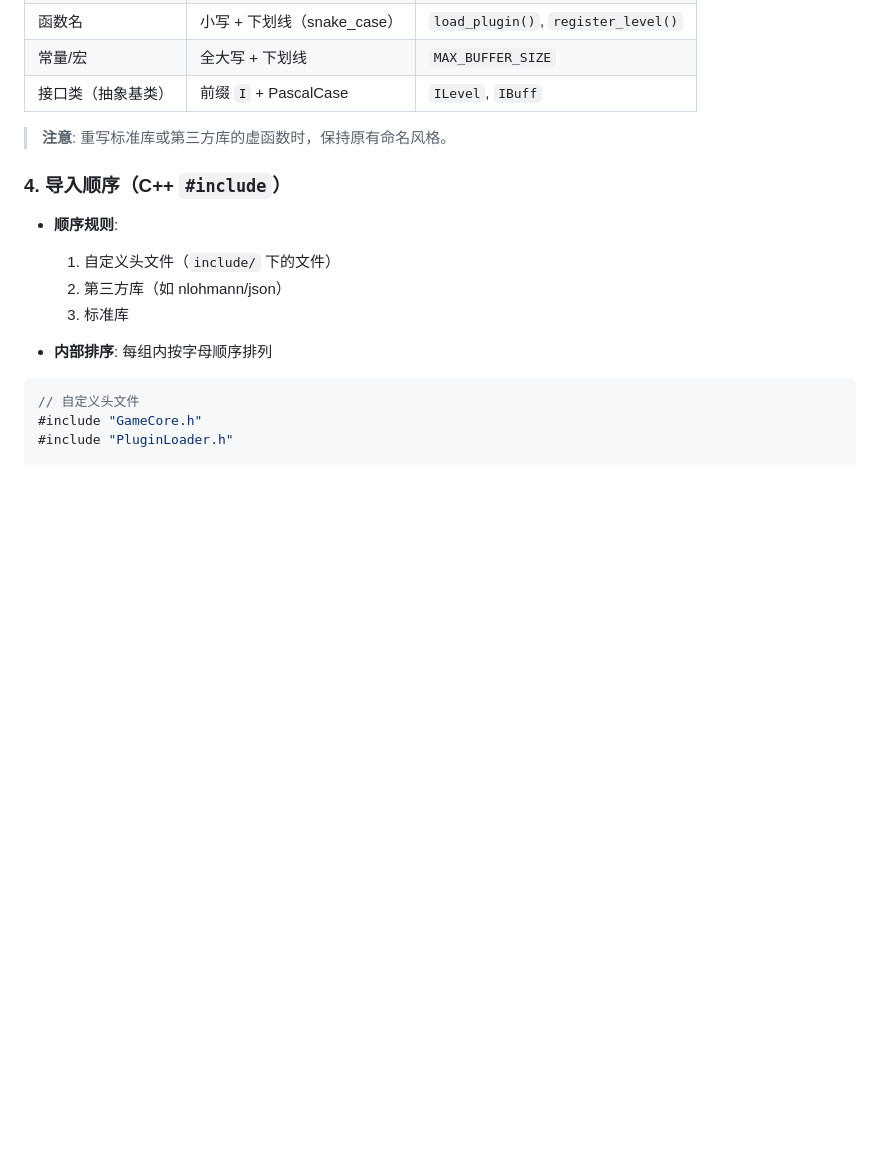
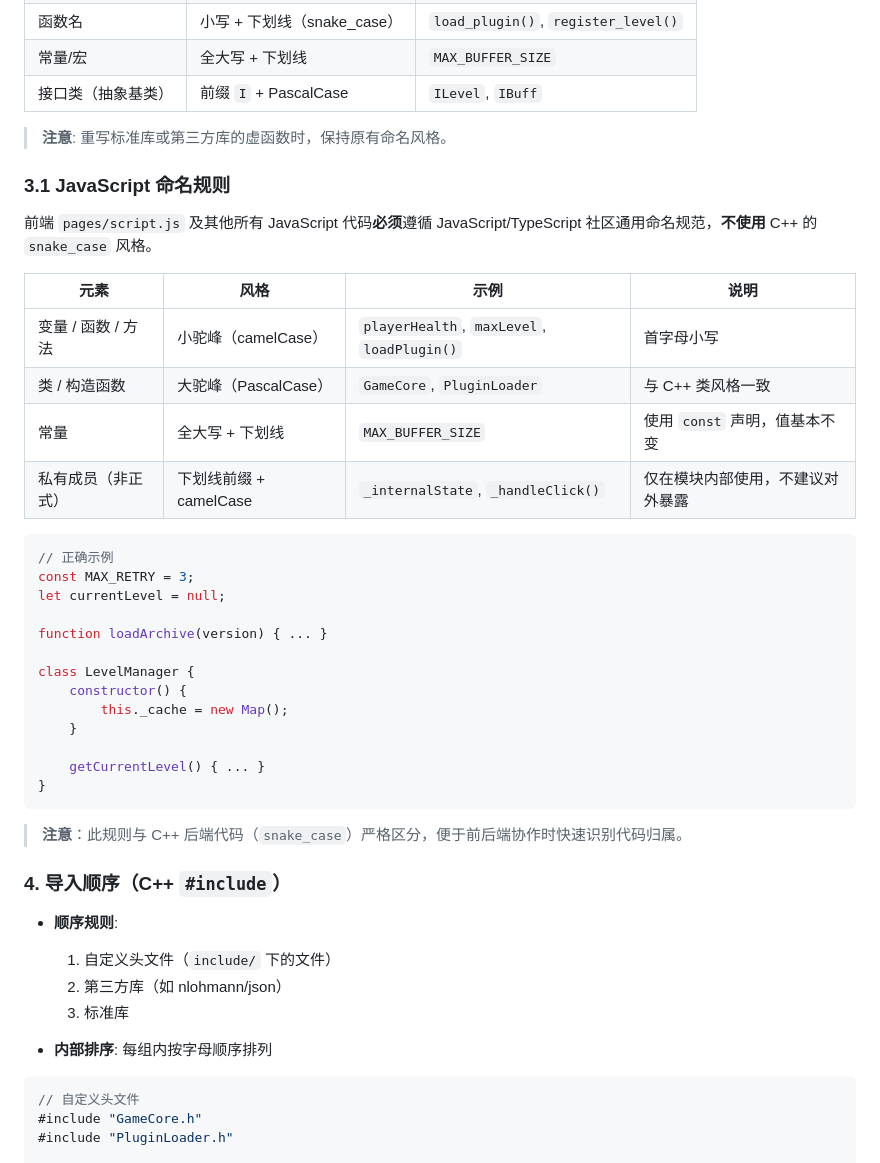
Before and after one commit to CrimsonSeraph/BackroomArchives, a Markdown page: CodingStyle.md, the part around the change. Rendered like a GitHub page; blank space fills up the shorter version.

Commit message:
docs: 添加 JS 命名规范，JS 不使用 C++ 命名方式

````diff
--- a/CodingStyle.md
+++ b/CodingStyle.md
@@ -118,6 +118,35 @@ if (condition) {
 | 接口类（抽象基类） | 前缀 `I` + PascalCase | `ILevel`, `IBuff` |
 
 > **注意**: 重写标准库或第三方库的虚函数时，保持原有命名风格。
+
+### 3.1 JavaScript 命名规则
+
+前端 `pages/script.js` 及其他所有 JavaScript 代码**必须**遵循 JavaScript/TypeScript 社区通用命名规范，**不使用** C++ 的 `snake_case` 风格。
+
+| 元素 | 风格 | 示例 | 说明 |
+| - | - | - | - |
+| 变量 / 函数 / 方法 | 小驼峰（camelCase） | `playerHealth`, `maxLevel`, `loadPlugin()` | 首字母小写 |
+| 类 / 构造函数 | 大驼峰（PascalCase） | `GameCore`, `PluginLoader` | 与 C++ 类风格一致 |
+| 常量 | 全大写 + 下划线 | `MAX_BUFFER_SIZE` | 使用 `const` 声明，值基本不变 |
+| 私有成员（非正式） | 下划线前缀 + camelCase | `_internalState`, `_handleClick()` | 仅在模块内部使用，不建议对外暴露 |
+
+```javascript
+// 正确示例
+const MAX_RETRY = 3;
+let currentLevel = null;
+
+function loadArchive(version) { ... }
+
+class LevelManager {
+    constructor() {
+        this._cache = new Map();
+    }
+
+    getCurrentLevel() { ... }
+}
+```
+
+> **注意**：此规则与 C++ 后端代码（`snake_case`）严格区分，便于前后端协作时快速识别代码归属。
 
 ### 4. 导入顺序（C++ `#include`）
 
````
